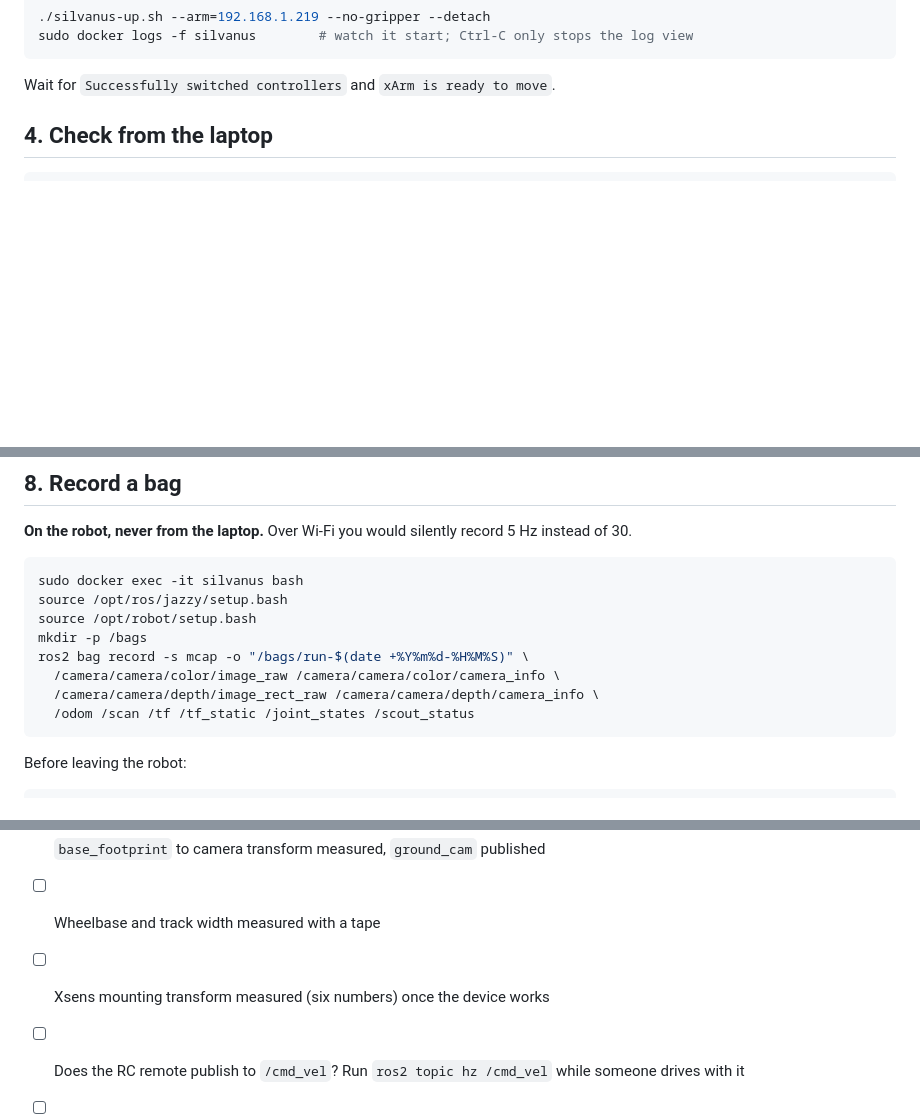
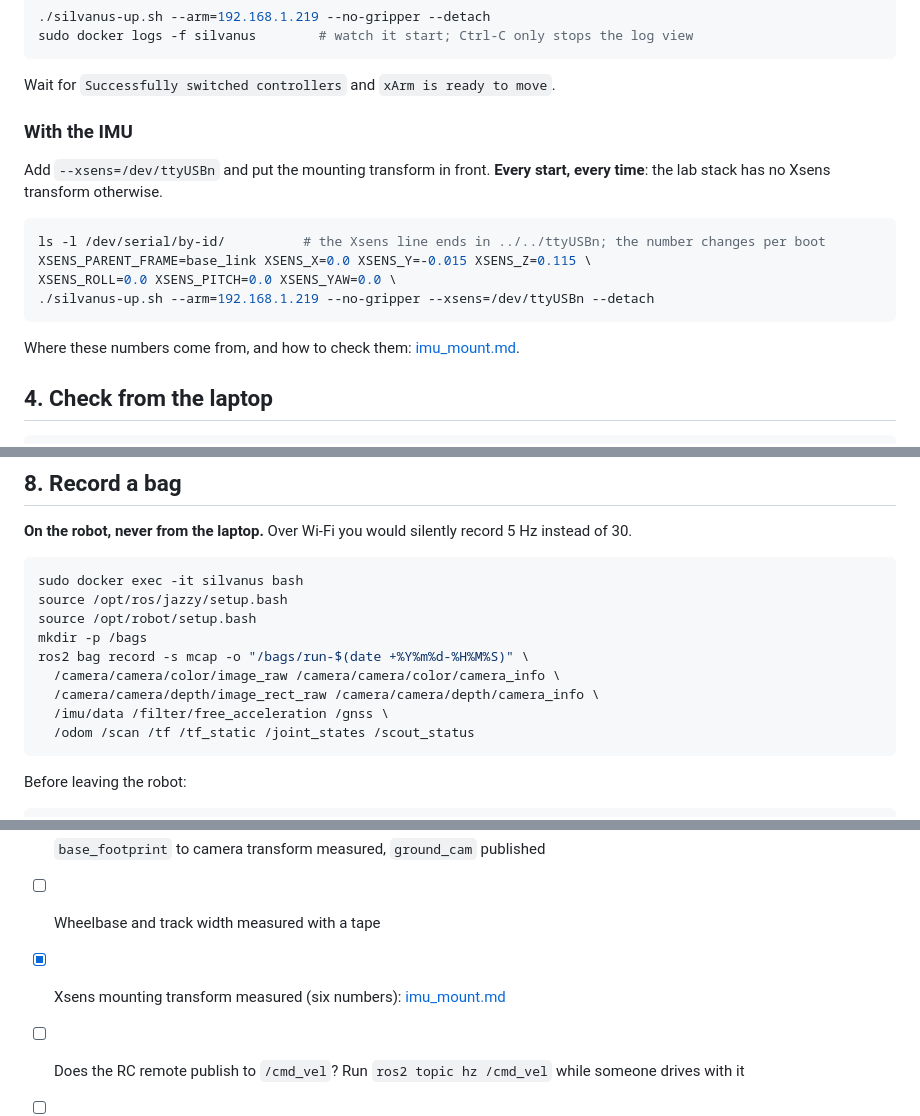
Before and after one commit to IFRoS-ELTE/silvanus-terrain-quality-mapping, a Markdown page: docs/robot/robot_session_guide.md, 3 parts joined by grey strips. Rendered like a GitHub page; blank space fills up the shorter version.

Commit message:
Add the measured Xsens mounting transform and its checks

````diff
--- a/docs/robot/robot_session_guide.md
+++ b/docs/robot/robot_session_guide.md
@@ -71,6 +71,20 @@ sudo docker logs -f silvanus        # watch it start; Ctrl-C only stops the log
 ```
 
 Wait for `Successfully switched controllers` and `xArm is ready to move`.
+
+### With the IMU
+
+Add `--xsens=/dev/ttyUSBn` and put the mounting transform in front. **Every
+start, every time**: the lab stack has no Xsens transform otherwise.
+
+```bash
+ls -l /dev/serial/by-id/          # the Xsens line ends in ../../ttyUSBn; the number changes per boot
+XSENS_PARENT_FRAME=base_link XSENS_X=0.0 XSENS_Y=-0.015 XSENS_Z=0.115 \
+XSENS_ROLL=0.0 XSENS_PITCH=0.0 XSENS_YAW=0.0 \
+./silvanus-up.sh --arm=192.168.1.219 --no-gripper --xsens=/dev/ttyUSBn --detach
+```
+
+Where these numbers come from, and how to check them: [imu_mount.md](imu_mount.md).
 
 ## 4. Check from the laptop
 
@@ -191,6 +205,7 @@ mkdir -p /bags
 ros2 bag record -s mcap -o "/bags/run-$(date +%Y%m%d-%H%M%S)" \
   /camera/camera/color/image_raw /camera/camera/color/camera_info \
   /camera/camera/depth/image_rect_raw /camera/camera/depth/camera_info \
+  /imu/data /filter/free_acceleration /gnss \
   /odom /scan /tf /tf_static /joint_states /scout_status
 ```
 
@@ -256,7 +271,7 @@ Stopping a process is not an emergency stop.
 - [ ] Arm posed, joint values and photo recorded
 - [ ] `base_footprint` to camera transform measured, `ground_cam` published
 - [ ] Wheelbase and track width measured with a tape
-- [ ] Xsens mounting transform measured (six numbers) once the device works
+- [x] Xsens mounting transform measured (six numbers): [imu_mount.md](imu_mount.md)
 - [ ] Does the RC remote publish to `/cmd_vel`? Run `ros2 topic hz /cmd_vel` while someone drives with it
 - [ ] First bag recorded and verified with `ros2 bag info`
 - [ ] Email Renatto: NoMachine, udev rules, disk space
````
Also changed, not shown: docs/robot/imu_mount.md (added, +110 -0 lines), ground_demo/BRANCH_NOTES.md (+1 -1 lines), docs/media/robot_left_side.jpg (added), docs/media/xsens_board.jpg (added), docs/media/xsens_in_box.jpg (added).
